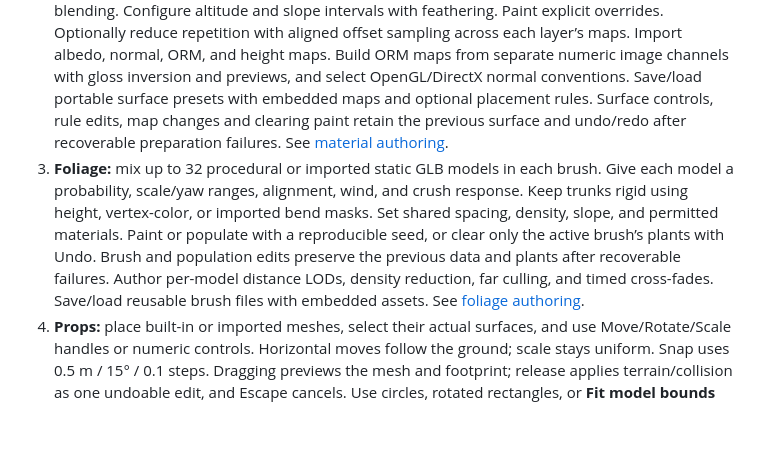
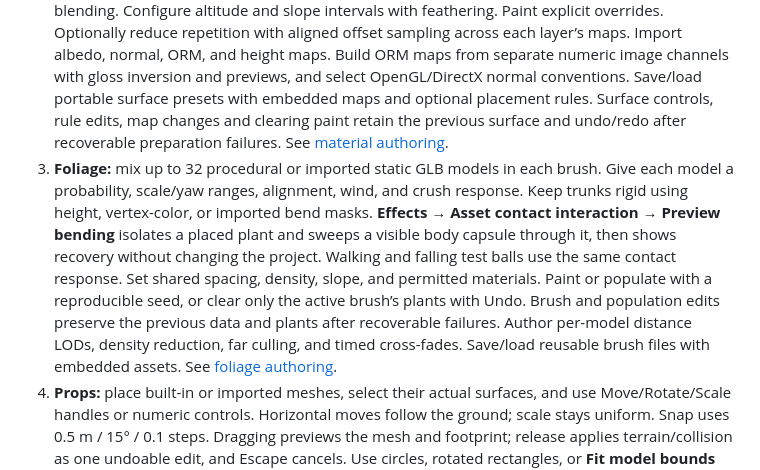
Before and after one commit to HowdyMoto/terrain-tools, a Markdown page: README.md, the part around the change. Drawn GitHub-style; blank space fills up the shorter version.

Commit message:
Strengthen foliage contact and add a bending preview

```diff
--- a/README.md
+++ b/README.md
@@ -117,7 +117,7 @@ The offline asset builder uses pinned development dependencies, installed origin
 
 1. **Sculpt:** raise, lower, smooth, flatten, terrace, noise, or locally erode terrain. Preview seeded hydraulic channels and thermal settling before applying; failed previews or application restore the committed landscape and preserve undo/redo. See [erosion](docs/EROSION.md). Use procedural/imported alpha brushes and rotated add/subtract/set stamps with pen pressure. Save named sculpt presets, including precise custom alphas, to reuse across terrain projects. Import/export PNG16 and RAW16 heightmaps. Cut hole / Fill hole changes surface topology and collision. Generate alpine, dune, island, or flat starting points at 32–512 cells per side while retaining your brushes, assets and settings. Generation and heightmap import prepare replacements before committing; failures retain the previous scene, physics preview and undo/redo. See [sculpting and heightmaps](docs/SCULPTING.md).
 2. **Surfaces:** author four PBR layers with tint, roughness, metalness, texture scale, and height blending. Configure altitude and slope intervals with feathering. Paint explicit overrides. Optionally reduce repetition with aligned offset sampling across each layer’s maps. Import albedo, normal, ORM, and height maps. Build ORM maps from separate numeric image channels with gloss inversion and previews, and select OpenGL/DirectX normal conventions. Save/load portable surface presets with embedded maps and optional placement rules. Surface controls, rule edits, map changes and clearing paint retain the previous surface and undo/redo after recoverable preparation failures. See [material authoring](docs/MATERIALS.md).
-3. **Foliage:** mix up to 32 procedural or imported static GLB models in each brush. Give each model a probability, scale/yaw ranges, alignment, wind, and crush response. Keep trunks rigid using height, vertex-color, or imported bend masks. Set shared spacing, density, slope, and permitted materials. Paint or populate with a reproducible seed, or clear only the active brush’s plants with Undo. Brush and population edits preserve the previous data and plants after recoverable failures. Author per-model distance LODs, density reduction, far culling, and timed cross-fades. Save/load reusable brush files with embedded assets. See [foliage authoring](docs/FOLIAGE.md).
+3. **Foliage:** mix up to 32 procedural or imported static GLB models in each brush. Give each model a probability, scale/yaw ranges, alignment, wind, and crush response. Keep trunks rigid using height, vertex-color, or imported bend masks. **Effects → Asset contact interaction → Preview bending** isolates a placed plant and sweeps a visible body capsule through it, then shows recovery without changing the project. Walking and falling test balls use the same contact response. Set shared spacing, density, slope, and permitted materials. Paint or populate with a reproducible seed, or clear only the active brush’s plants with Undo. Brush and population edits preserve the previous data and plants after recoverable failures. Author per-model distance LODs, density reduction, far culling, and timed cross-fades. Save/load reusable brush files with embedded assets. See [foliage authoring](docs/FOLIAGE.md).
 4. **Props:** place built-in or imported meshes, select their actual surfaces, and use Move/Rotate/Scale handles or numeric controls. Horizontal moves follow the ground; scale stays uniform. Snap uses 0.5 m / 15° / 0.1 steps. Dragging previews the mesh and footprint; release applies terrain/collision as one undoable edit, and Escape cancels. Use circles, rotated rectangles, or **Fit model bounds** for cutouts, including meshes with off-centre origins. Deleting a prop restores its cutout independently of painted holes. Recoverable placement, transform, cutout or removal failures restore the previous scene and preserve selection, instance IDs and undo/redo.
 5. **Light, Wind, Water:** separate left-side tabs organize sun/sky or HDR/EXR environment lighting, exposure, fog, shadows and viewport shading; shared wind direction/speed/strength/gusts; and ocean, ponds and lakes. **Water** keeps **Show ocean** and **Water height (m)** at the top of every settings page. Select a pond or lake to change its independent height and visibility in the same place; Shape creates bodies, while Appearance and Waves control clarity/color, reflections and waves. **Water → Shore** also controls wet banks and moving caustic light in the shallows. See [lighting and environments](docs/ENVIRONMENT.md) and [water authoring and limits](docs/WATER.md). Under **Foliage → Effects → Asset contact interaction**, give each selected model its own contact toggle, compression, radius and recovery. New grass responds to contact while new trees stay rigid; wind flexibility remains independent. Failed edits restore the previous settings and redo.
 6. **Physics:** enable the lazy-loaded Rapier preview from any tab and click terrain to drop bodies. Flat-terrain contact uses internal-edge correction to avoid unwanted sideways impulses. Toggle placement off or return to an editing tool to stop placing bodies.
```
Also changed, not shown: docs/FOLIAGE.md (+5 -1 lines), docs/ROADMAP.md (+2 -0 lines), docs/benchmarks/foliage-bending-preview-2026-10-20.png (added), 11 other files.
